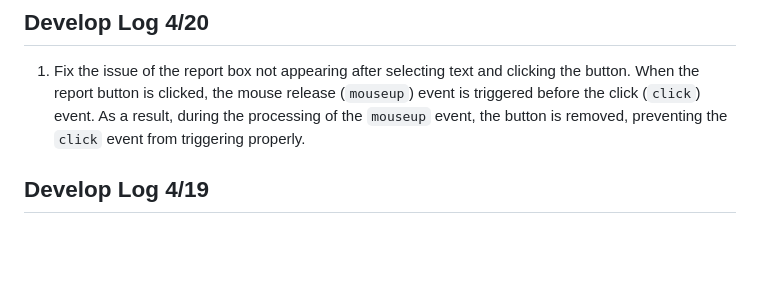
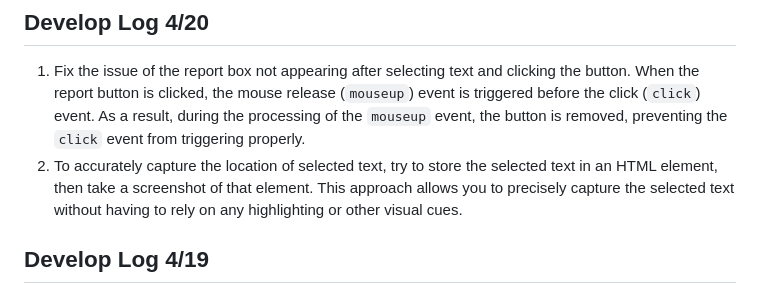
Before and after one commit to arXiv/html_feedback, a Markdown page: README.md, the part around the change. Rendered like a GitHub page; blank space fills up the shorter version.

Commit message:
Update: Selected Text Capture
Capture selected text by storing it in an HTML element.

```diff
--- a/README.md
+++ b/README.md
@@ -39,6 +39,7 @@ Start the server by `python app.py` or `flask --app app run`
 ## Develop Log 4/20
 
 1. Fix the issue of the report box not appearing after selecting text and clicking the button. When the report button is clicked, the mouse release (`mouseup`) event is triggered before the click (`click`) event. As a result, during the processing of the `mouseup` event, the button is removed, preventing the `click` event from triggering properly.
+1. To accurately capture the location of selected text, try to store the selected text in an HTML element, then take a screenshot of that element. This approach allows you to precisely capture the selected text without having to rely on any highlighting or other visual cues.
 
 
 ## Develop Log 4/19
```
